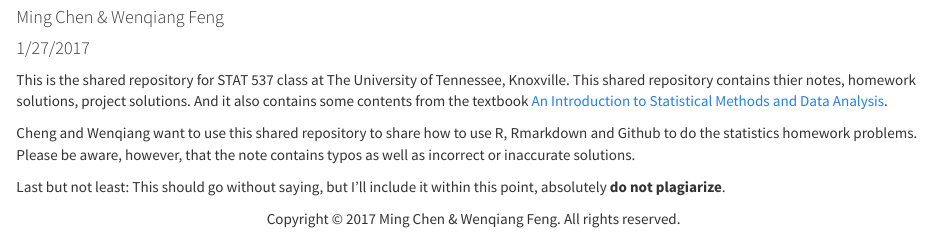
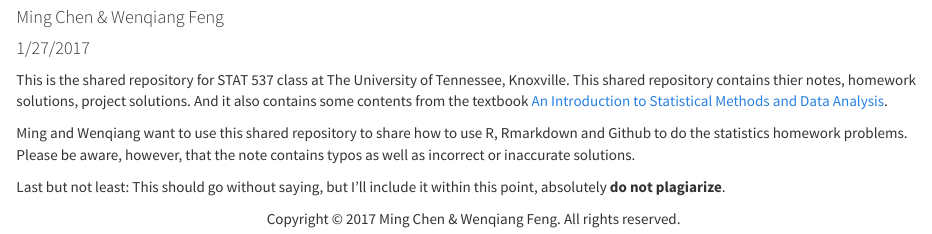
Before and after one commit to runawayhorse001/STAT537, an R Markdown document (index.Rmd): the page in a window 1100 px wide, from 130 px down. Rendered offline with R 4.5, knitr and Pandoc, with nearby package versions.

Commit message:
update index

```diff
--- a/index.Rmd
+++ b/index.Rmd
@@ -6,6 +6,6 @@ output: html_document
 ---
 This is the shared repository for STAT 537 class at The University of Tennessee, Knoxville. This shared repository contains thier  notes, homework solutions, project solutions. And it also contains some contents from the textbook [An Introduction to Statistical Methods and Data Analysis](http://www.univpgri-palembang.ac.id/perpus-fkip/Perpustakaan/Metodologi/Lyman_Ott,_Michael_Longnecker-An_Introduction_to_Statistical_Methods_and_Data_Analysis,_6th_Edition____-Brooks_Cole(2010).pdf).
 
-Cheng and Wenqiang want to use this shared repository to share how to use R, Rmarkdown and Github to do the statistics homework problems. Please be aware, however, that the note contains typos as well as incorrect or inaccurate solutions.
+Ming and Wenqiang want to use this shared repository to share how to use R, Rmarkdown and Github to do the statistics homework problems. Please be aware, however, that the note contains typos as well as incorrect or inaccurate solutions.
 
 Last but not least: This should go without saying, but I’ll include it within this point, absolutely **do not plagiarize**.
```
